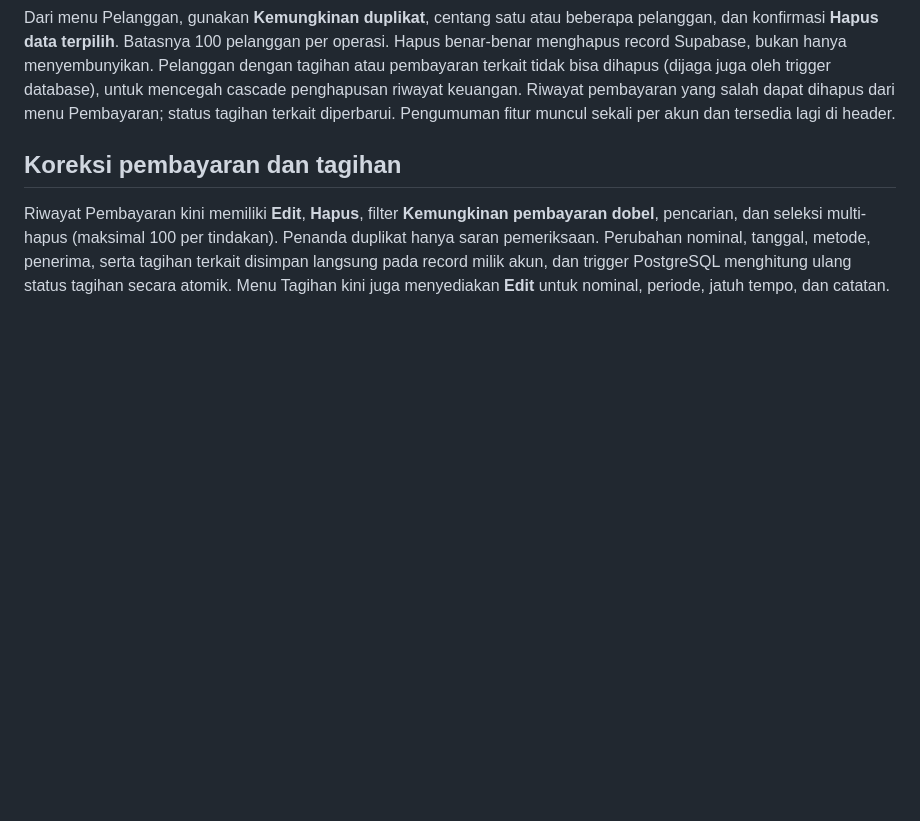
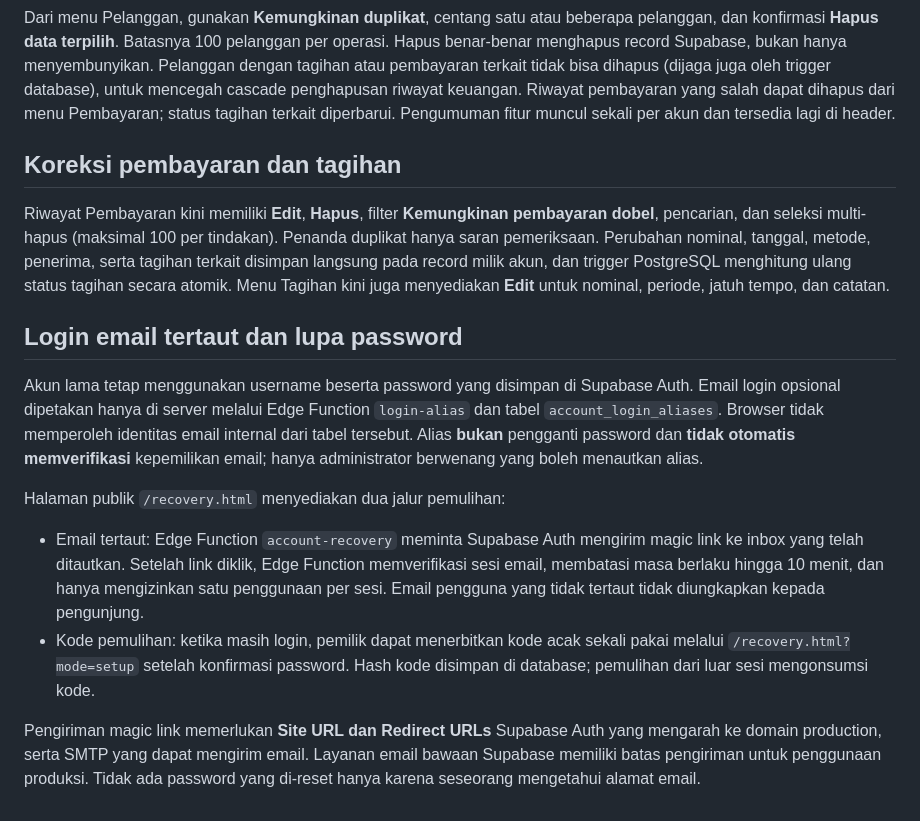
Before and after one commit to hudbrother62-coder/bantu-beres-wifi-pro, a Markdown page: README.md, the part around the change. Rendered like a GitHub page; blank space fills up the shorter version.

Commit message:
docs(auth): explain email alias sign-in and secure recovery constraints

```diff
--- a/README.md
+++ b/README.md
@@ -42,3 +42,26 @@ Dari menu Pelanggan, gunakan **Kemungkinan duplikat**, centang satu atau beberap
 ## Koreksi pembayaran dan tagihan
 
 Riwayat Pembayaran kini memiliki **Edit**, **Hapus**, filter **Kemungkinan pembayaran dobel**, pencarian, dan seleksi multi-hapus (maksimal 100 per tindakan). Penanda duplikat hanya saran pemeriksaan. Perubahan nominal, tanggal, metode, penerima, serta tagihan terkait disimpan langsung pada record milik akun, dan trigger PostgreSQL menghitung ulang status tagihan secara atomik. Menu Tagihan kini juga menyediakan **Edit** untuk nominal, periode, jatuh tempo, dan catatan.
+
+## Login email tertaut dan lupa password
+
+Akun lama tetap menggunakan username beserta password yang disimpan di Supabase Auth.
+Email login opsional dipetakan hanya di server melalui Edge Function `login-alias`
+dan tabel `account_login_aliases`. Browser tidak memperoleh identitas email internal
+dari tabel tersebut. Alias **bukan** pengganti password dan **tidak otomatis memverifikasi**
+kepemilikan email; hanya administrator berwenang yang boleh menautkan alias.
+
+Halaman publik `/recovery.html` menyediakan dua jalur pemulihan:
+- Email tertaut: Edge Function `account-recovery` meminta Supabase Auth mengirim
+  magic link ke inbox yang telah ditautkan. Setelah link diklik, Edge Function
+  memverifikasi sesi email, membatasi masa berlaku hingga 10 menit, dan hanya
+  mengizinkan satu penggunaan per sesi. Email pengguna yang tidak tertaut
+  tidak diungkapkan kepada pengunjung.
+- Kode pemulihan: ketika masih login, pemilik dapat menerbitkan kode acak
+  sekali pakai melalui `/recovery.html?mode=setup` setelah konfirmasi password.
+  Hash kode disimpan di database; pemulihan dari luar sesi mengonsumsi kode.
+
+Pengiriman magic link memerlukan **Site URL dan Redirect URLs** Supabase Auth
+yang mengarah ke domain production, serta SMTP yang dapat mengirim email.
+Layanan email bawaan Supabase memiliki batas pengiriman untuk penggunaan produksi.
+Tidak ada password yang di-reset hanya karena seseorang mengetahui alamat email.
```
